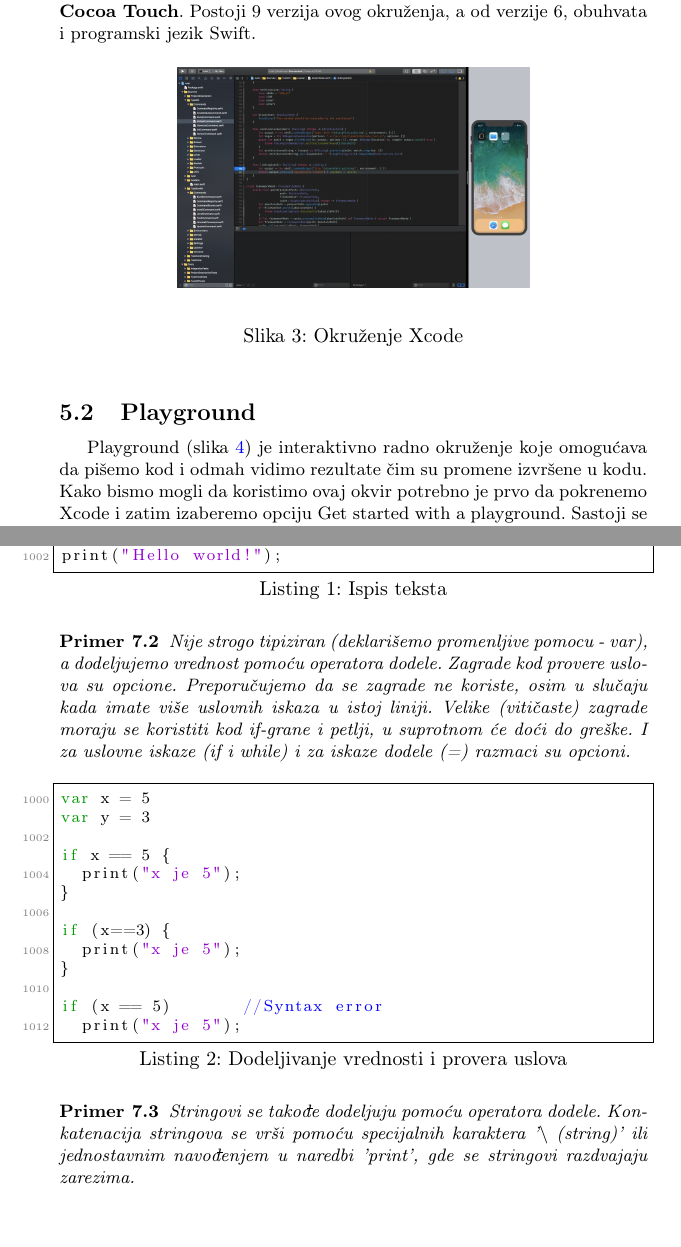
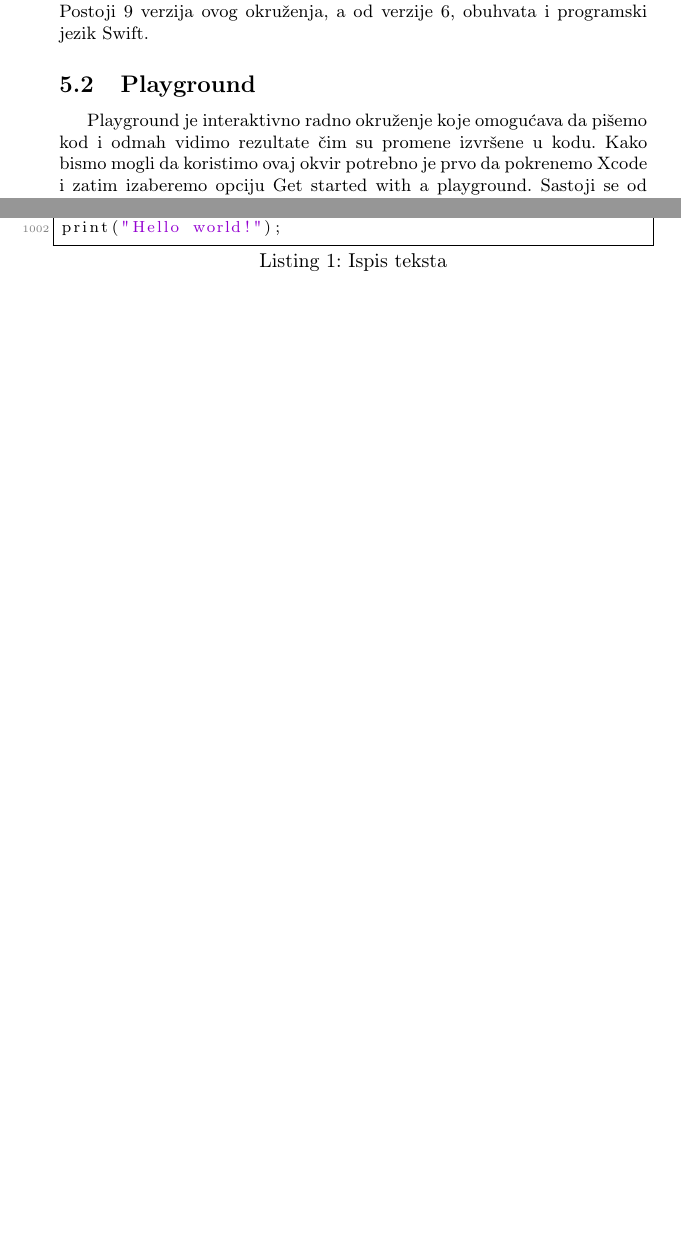
Before and after one commit to mi16419/projekat, a LaTeX document (05_Swift_NikolicMandicAndjelkovicPejovic.tex): two parts of pages 6 and 10 of 13 before the commit and two parts of pages 6 and 9 of 11 after it, joined at a grey line, cut so that both start at the same text, the shorter picture padded with empty space. Compiled offline with pdfLaTeX.

Commit message:
Skracivanje seminarskog rada.

```diff
--- a/05_Swift_NikolicMandicAndjelkovicPejovic.tex
+++ b/05_Swift_NikolicMandicAndjelkovicPejovic.tex
@@ -268,21 +268,13 @@ Programski jezik Swift se može pisati u različitim okruženjima. Najpoznatije
 
 \subsection{Xcode}
 \label{subsec:podnaslovXcode}
-Xcode (slika \ref{fig:xcode}) je integrisano razvojno okruženje koje je napravila kompanija Apple. Koristi se za razvoj iOS i macOS aplikacija. U ovom okruženju mogu se pisati kodovi u mnogim programskim jezicima, kao što su C, C++, Objective-C, Java, AppleScript, Python, Ruby i Swift. Xcode sadrži i okvire, za programski jezik Swift su najvažniji \textbf{Playground} i \textbf{Cocoa Touch}.
+Xcode  je integrisano razvojno okruženje koje je napravila kompanija Apple. Koristi se za razvoj iOS i macOS aplikacija. U ovom okruženju mogu se pisati kodovi u mnogim programskim jezicima, kao što su C, C++, Objective-C, Java, AppleScript, Python, Ruby i Swift. Xcode sadrži i okvire, za programski jezik Swift su najvažniji \textbf{Playground} i \textbf{Cocoa Touch}.
 Postoji 9 verzija ovog okruženja, a od verzije 6, obuhvata i programski jezik Swift.
-
-\begin{figure}[h!]
-\begin{center}
-\includegraphics[scale=0.2]{xcode.jpg}
-\end{center}
-\caption{Okruženje Xcode}
-\label{fig:xcode}
-\end{figure}
 
 
 \subsection{Playground}
 \label{subsec:podnaslovPlayground}
-Playground (slika \ref{fig:playground}) je interaktivno radno okruženje koje omogućava da pišemo kod i odmah vidimo rezultate čim su promene izvršene u kodu. Kako bismo mogli da koristimo ovaj okvir potrebno je prvo da pokrenemo Xcode i zatim izaberemo opciju Get started with a playground.
+Playground  je interaktivno radno okruženje koje omogućava da pišemo kod i odmah vidimo rezultate čim su promene izvršene u kodu. Kako bismo mogli da koristimo ovaj okvir potrebno je prvo da pokrenemo Xcode i zatim izaberemo opciju Get started with a playground.
 Sastoji se od nekoliko delova, među kojima su najvažniji:
 \begin{itemize}
 \item Prostor za kodiranje.
@@ -429,29 +399,6 @@ print("Hello world!");
 
 \end{lstlisting}
 
-\begin{primer}
-Nije strogo tipiziran (deklarišemo promenljive pomocu - var), a dodeljujemo vrednost pomoću operatora dodele. Zagrade kod provere uslova su opcione. Preporučujemo da se zagrade ne koriste, osim u slučaju kada imate više uslovnih iskaza u istoj liniji.
-Velike (vitičaste) zagrade moraju se koristiti kod if-grane i petlji, u suprotnom će doći do greške. I za uslovne iskaze (if i while) i za iskaze dodele (=) razmaci su opcioni.
-\end{primer}
-\begin{lstlisting}[language=Swift, caption={Dodeljivanje vrednosti i provera uslova},frame=single, label=simple]
-var x = 5
-var y = 3
-
-if x == 5 {
-	print("x je 5");
-}
-
-if (x==3) {
-	print("x je 5");
-}
-
-if (x == 5)				//Syntax error
-	print("x je 5");
-\end{lstlisting}
-
-\begin{primer}
-Stringovi se takođe dodeljuju pomoću operatora dodele. Konkatenacija stringova se vrši pomoću specijalnih karaktera '$\backslash$ (string)' ili jednostavnim navođenjem u naredbi 'print', gde se stringovi razdvajaju zarezima.
-\end{primer}
 
 \begin{lstlisting}[language=Swift, caption={Stringovi i konkatenacija stringova},frame=single, label=simple]
 
```
Also changed, not shown: 05_Swift_NikolicMandicAndjelkovicPejovic.pdf, 05_Swift_NikolicMandicAndjelkovicPejovic.tex (36 more changed lines).
